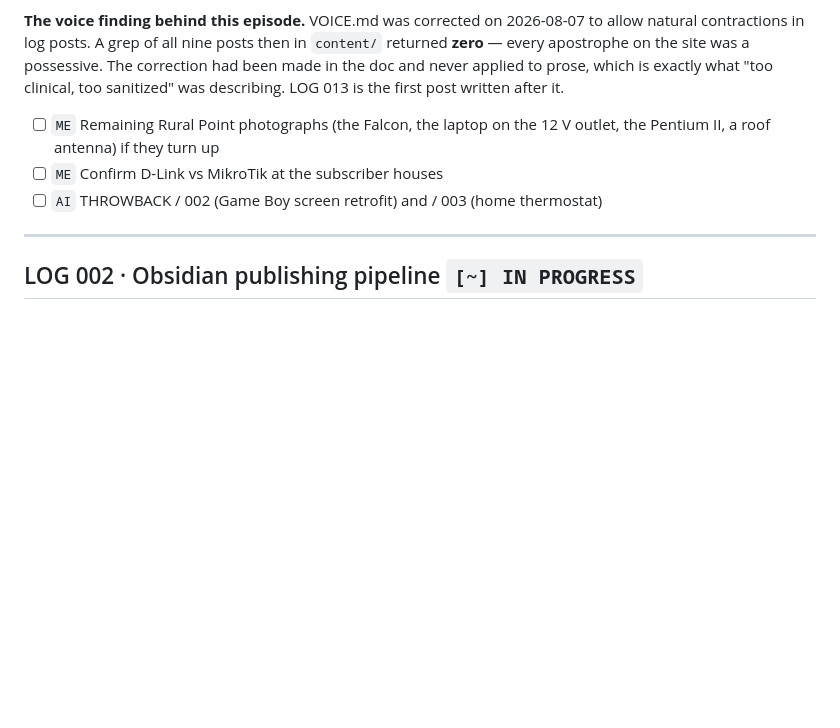
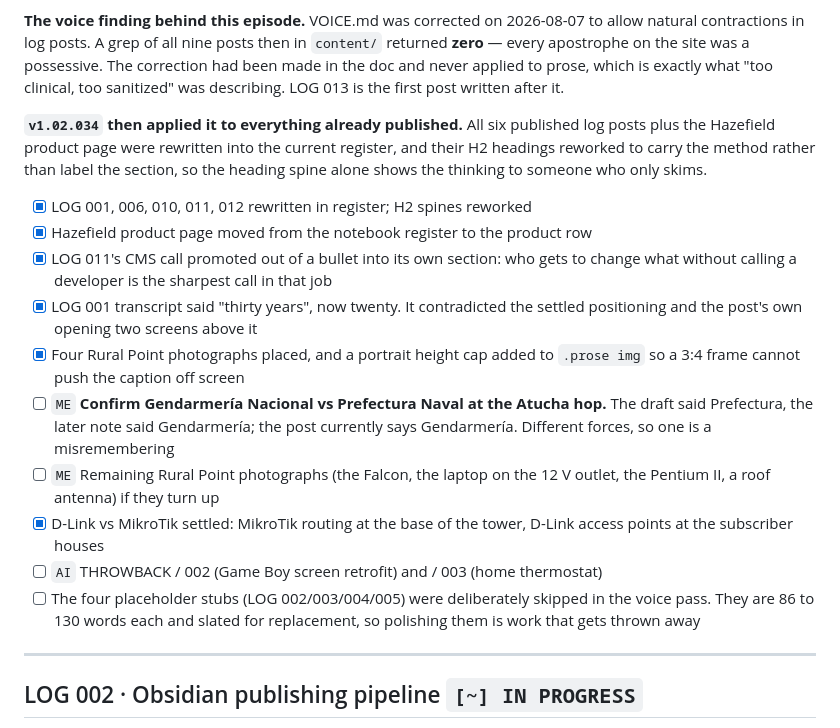
Before and after one commit to deadlink-labs/dll-website, a Markdown page: ROADMAP.md, the part around one of its changes. Drawn GitHub-style; blank space fills up the shorter version.

Commit message:
v1.02.035 — ROADMAP: record what the voice pass actually shipped
The LOG 013 episode was written before the work finished, so it recorded the
voice finding but not the fix. It now says the register was applied to all six
published posts and the Hazefield product page, and closes the D-Link vs
MikroTik question (MikroTik at the base of the tower, D-Link at the houses).

Adds one open item worth not losing: the Atucha hop is written as Gendarmería
Nacional, the original draft said Prefectura Naval, and those are different
forces.

```diff
--- a/ROADMAP.md
+++ b/ROADMAP.md
@@ -96,10 +96,30 @@ returned **zero** — every apostrophe on the site was a possessive. The correct
 had been made in the doc and never applied to prose, which is exactly what "too
 clinical, too sanitized" was describing. LOG 013 is the first post written after it.
 
+**`v1.02.034` then applied it to everything already published.** All six published
+log posts plus the Hazefield product page were rewritten into the current register,
+and their H2 headings reworked to carry the method rather than label the section,
+so the heading spine alone shows the thinking to someone who only skims.
+
+- [x] LOG 001, 006, 010, 011, 012 rewritten in register; H2 spines reworked
+- [x] Hazefield product page moved from the notebook register to the product row
+- [x] LOG 011's CMS call promoted out of a bullet into its own section: who gets
+      to change what without calling a developer is the sharpest call in that job
+- [x] LOG 001 transcript said "thirty years", now twenty. It contradicted the
+      settled positioning and the post's own opening two screens above it
+- [x] Four Rural Point photographs placed, and a portrait height cap added to
+      `.prose img` so a 3:4 frame cannot push the caption off screen
+- [ ] `ME` **Confirm Gendarmería Nacional vs Prefectura Naval at the Atucha hop.**
+      The draft said Prefectura, the later note said Gendarmería; the post
+      currently says Gendarmería. Different forces, so one is a misremembering
 - [ ] `ME` Remaining Rural Point photographs (the Falcon, the laptop on the 12 V
       outlet, the Pentium II, a roof antenna) if they turn up
-- [ ] `ME` Confirm D-Link vs MikroTik at the subscriber houses
+- [x] D-Link vs MikroTik settled: MikroTik routing at the base of the tower,
+      D-Link access points at the subscriber houses
 - [ ] `AI` THROWBACK / 002 (Game Boy screen retrofit) and / 003 (home thermostat)
+- [ ] The four placeholder stubs (LOG 002/003/004/005) were deliberately skipped
+      in the voice pass. They are 86 to 130 words each and slated for replacement,
+      so polishing them is work that gets thrown away
 
 ---
 
```
Also changed, not shown: other parts of ROADMAP.md (+1 -1 lines).
